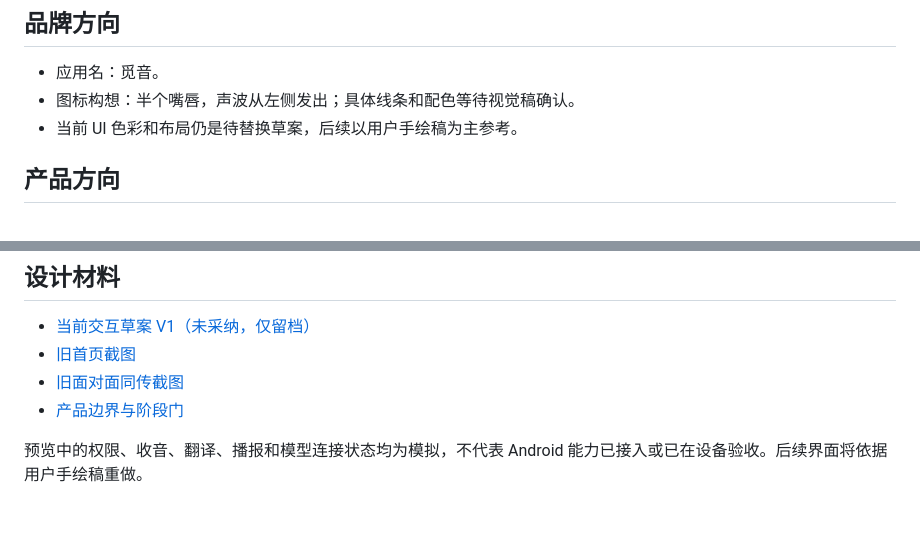
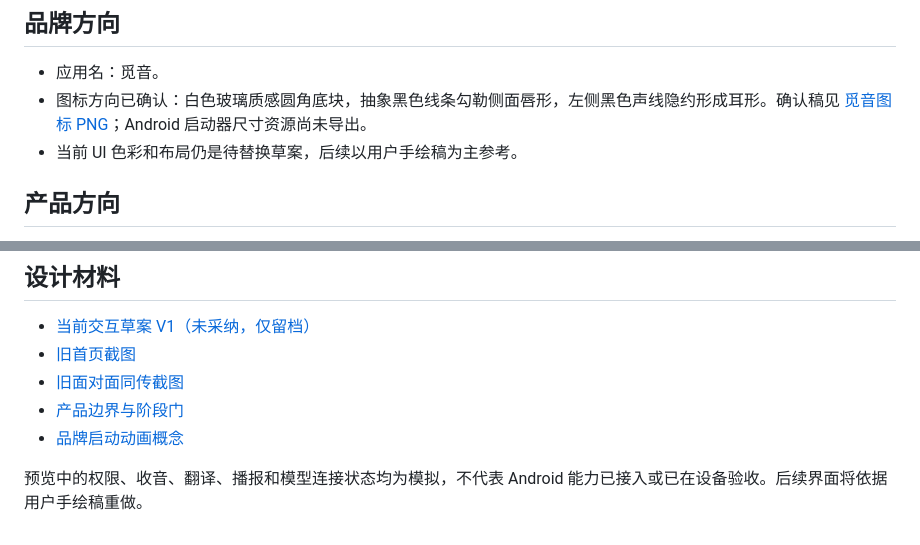
Before and after one commit to sun2006-xin/miyin-mobile, a Markdown page: README.md, 2 parts joined by grey strips. GitHub-like rendering.

Commit message:
docs: add approved Miyin icon concept

```diff
--- a/README.md
+++ b/README.md
@@ -9,7 +9,7 @@ Android App 源码尚未开始。当前交互预览 V1 未采纳，用户将提
 ## 品牌方向
 
 - 应用名：觅音。
-- 图标构想：半个嘴唇，声波从左侧发出；具体线条和配色等待视觉稿确认。
+- 图标方向已确认：白色玻璃质感圆角底块，抽象黑色线条勾勒侧面唇形，左侧黑色声线隐约形成耳形。确认稿见 [觅音图标 PNG](./docs/brand/miyin-icon-approved-v1.png)；Android 启动器尺寸资源尚未导出。
 - 当前 UI 色彩和布局仍是待替换草案，后续以用户手绘稿为主参考。
 
 ## 产品方向
@@ -30,5 +30,6 @@ Android App 源码尚未开始。当前交互预览 V1 未采纳，用户将提
 - [旧首页截图](./docs/designs/译学Android手机端预览-home-v1.png)
 - [旧面对面同传截图](./docs/designs/译学Android手机端预览-face-v1.png)
 - [产品边界与阶段门](./docs/product/移动端产品边界-v0.1.md)
+- [品牌启动动画概念](./docs/brand/品牌启动动画概念-v0.1.md)
 
 预览中的权限、收音、翻译、播报和模型连接状态均为模拟，不代表 Android 能力已接入或已在设备验收。后续界面将依据用户手绘稿重做。
```
Also changed, not shown: docs/brand/品牌启动动画概念-v0.1.md (added, +18 -0 lines), docs/product/移动端产品边界-v0.1.md (+4 -1 lines), docs/brand/miyin-icon-concept-v9-abstract-lip-outline-svg-render.png (added), 2 other files.
